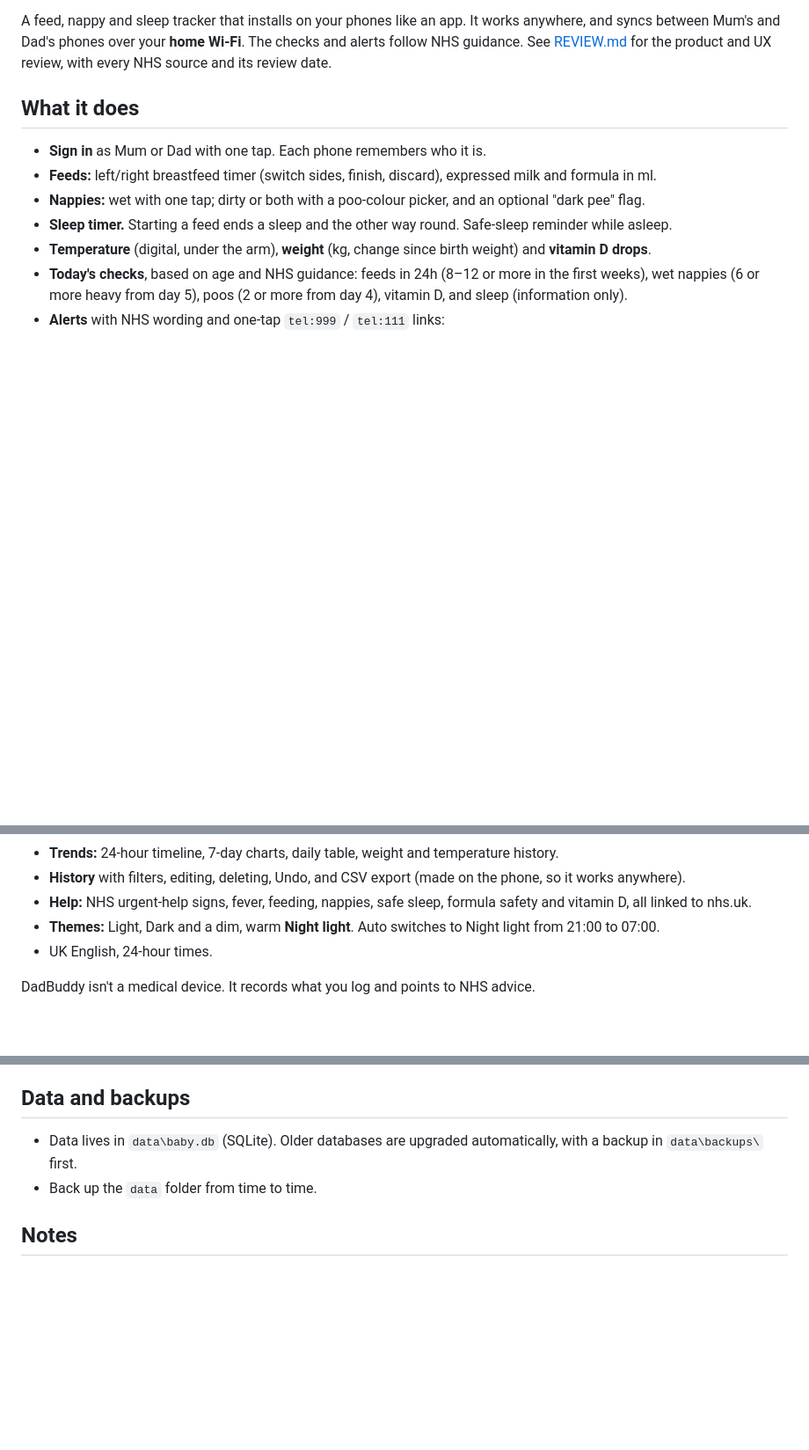
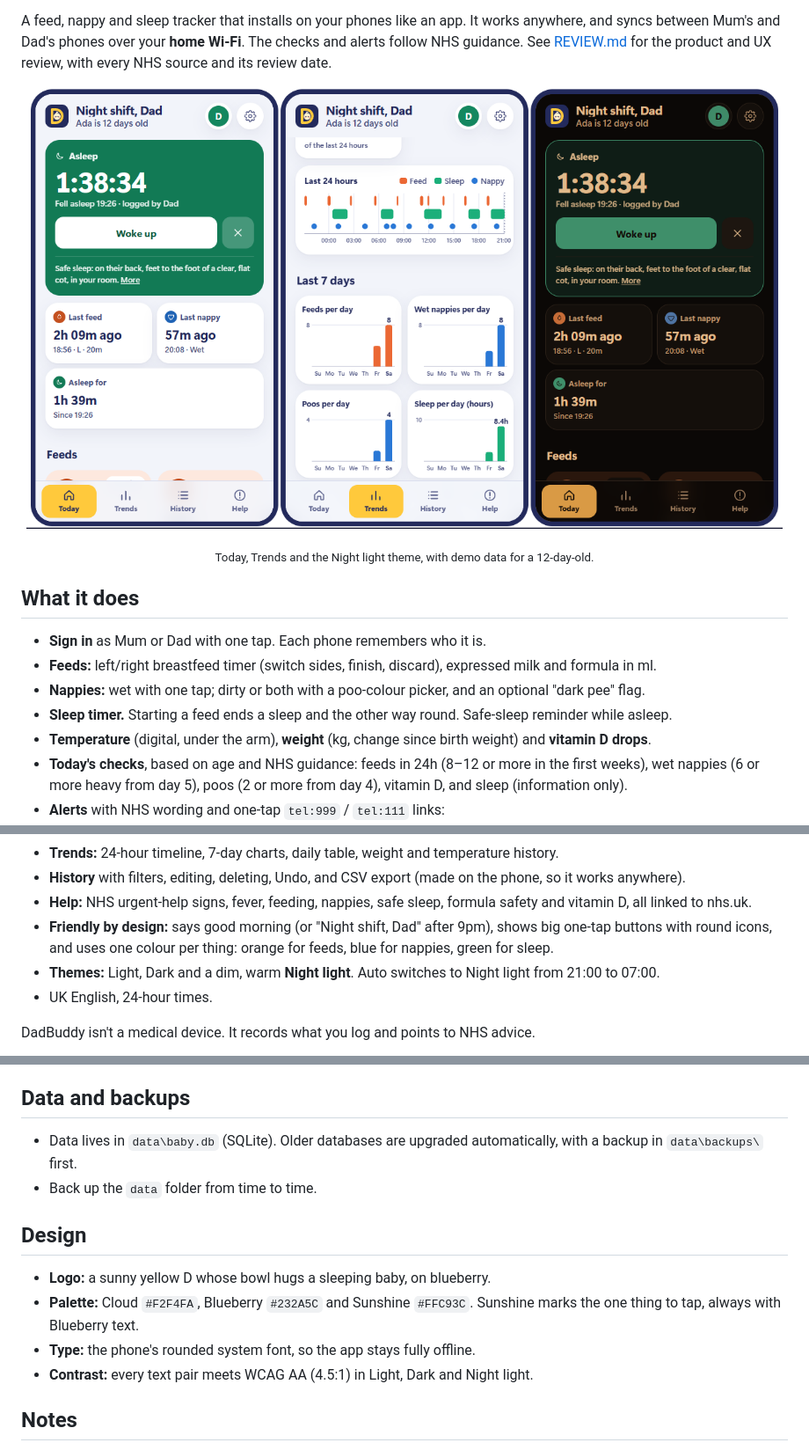
Before and after one commit to gokulrajanpillai/DadBuddy, a Markdown page: README.md, 3 parts joined by grey strips. Shown at 88% size. Rendered like a GitHub page; pictures changed too: docs/screenshots.png (added); blank space fills up the shorter version.

Commit message:
DADBUDDY-8 Add screenshots and design notes to the docs

```diff
--- a/README.md
+++ b/README.md
@@ -6,6 +6,9 @@
 
 A feed, nappy and sleep tracker that installs on your phones like an app. It works anywhere, and syncs between Mum's and Dad's phones over your **home Wi-Fi**. The checks and alerts follow NHS guidance.
 See [REVIEW.md](REVIEW.md) for the product and UX review, with every NHS source and its review date.
+
+<p align="center"><img src="docs/screenshots.png" width="860" alt="Three DadBuddy screens: Today with a sleep timer running, Trends with a 24-hour timeline and 7-day charts, and the dim, warm Night light theme"></p>
+<p align="center"><sub>Today, Trends and the Night light theme, with demo data for a 12-day-old.</sub></p>
 
 ## What it does
 
@@ -24,6 +27,7 @@ See [REVIEW.md](REVIEW.md) for the product and UX review, with every NHS source
 - **Trends:** 24-hour timeline, 7-day charts, daily table, weight and temperature history.
 - **History** with filters, editing, deleting, Undo, and CSV export (made on the phone, so it works anywhere).
 - **Help:** NHS urgent-help signs, fever, feeding, nappies, safe sleep, formula safety and vitamin D, all linked to nhs.uk.
+- **Friendly by design:** says good morning (or "Night shift, Dad" after 9pm), shows big one-tap buttons with round icons, and uses one colour per thing: orange for feeds, blue for nappies, green for sleep.
 - **Themes:** Light, Dark and a dim, warm **Night light**. Auto switches to Night light from 21:00 to 07:00.
 - UK English, 24-hour times.
 
@@ -85,6 +89,13 @@ Phones only let a web app install and work offline over HTTPS. On first start, t
 - Data lives in `data\baby.db` (SQLite). Older databases are upgraded automatically, with a backup in `data\backups\` first.
 - Back up the `data` folder from time to time.
 
+## Design
+
+- **Logo:** a sunny yellow D whose bowl hugs a sleeping baby, on blueberry.
+- **Palette:** Cloud `#F2F4FA`, Blueberry `#232A5C` and Sunshine `#FFC93C`. Sunshine marks the one thing to tap, always with Blueberry text.
+- **Type:** the phone's rounded system font, so the app stays fully offline.
+- **Contrast:** every text pair meets WCAG AA (4.5:1) in Light, Dark and Night light.
+
 ## Notes
 
 - **Android and `.local` names:** some Android phones can't open them. Use `http://<PC-IP>/setup` and `https://<PC-IP>` instead, where `<PC-IP>` is the address the server prints when it starts (it is in the certificate). Reserve this PC's IP in the router (a DHCP reservation) so it doesn't change.
```
Also changed, not shown: REVIEW.md (+21 -0 lines).
